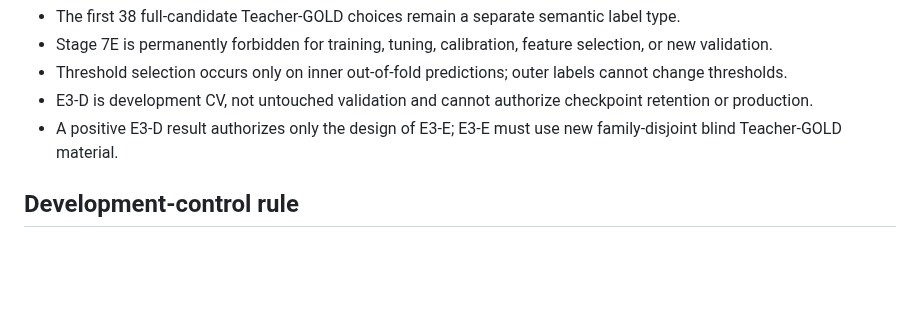
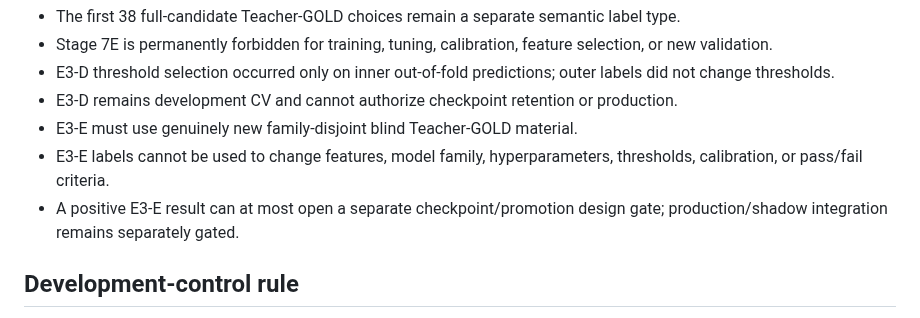
Before and after one commit to khfy7wpr5p-maker/st-guitar-fingering-training, a Markdown page: ROADMAP.md, the part around one of its changes. Rendered like a GitHub page; blank space fills up the shorter version.

```diff
--- a/ROADMAP.md
+++ b/ROADMAP.md
@@ -51,8 +71,10 @@ No E3-D result has been observed yet. If preflight fails, do not run TRAIN.
 - The first 38 full-candidate Teacher-GOLD choices remain a separate semantic label type.
 - Stage 7E is permanently forbidden for training, tuning, calibration, feature selection, or new validation.
-- Threshold selection occurs only on inner out-of-fold predictions; outer labels cannot change thresholds.
-- E3-D is development CV, not untouched validation and cannot authorize checkpoint retention or production.
-- A positive E3-D result authorizes only the design of E3-E; E3-E must use new family-disjoint blind Teacher-GOLD material.
+- E3-D threshold selection occurred only on inner out-of-fold predictions; outer labels did not change thresholds.
+- E3-D remains development CV and cannot authorize checkpoint retention or production.
+- E3-E must use genuinely new family-disjoint blind Teacher-GOLD material.
+- E3-E labels cannot be used to change features, model family, hyperparameters, thresholds, calibration, or pass/fail criteria.
+- A positive E3-E result can at most open a separate checkpoint/promotion design gate; production/shadow integration remains separately gated.
 
 ## Development-control rule
 
```
Also changed, not shown: other parts of ROADMAP.md (+37 -17 lines).
